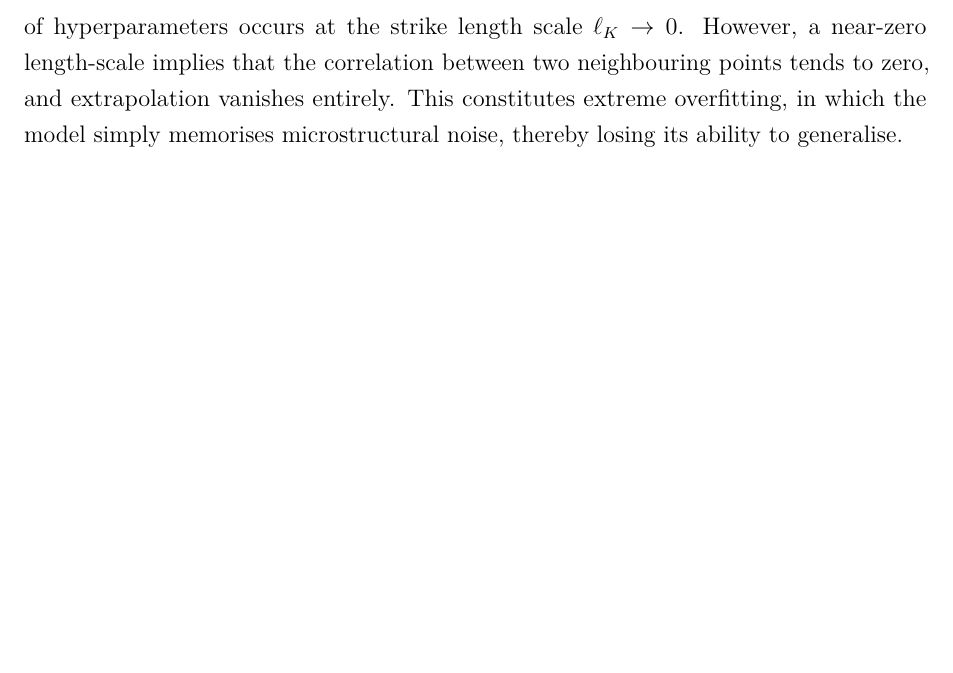
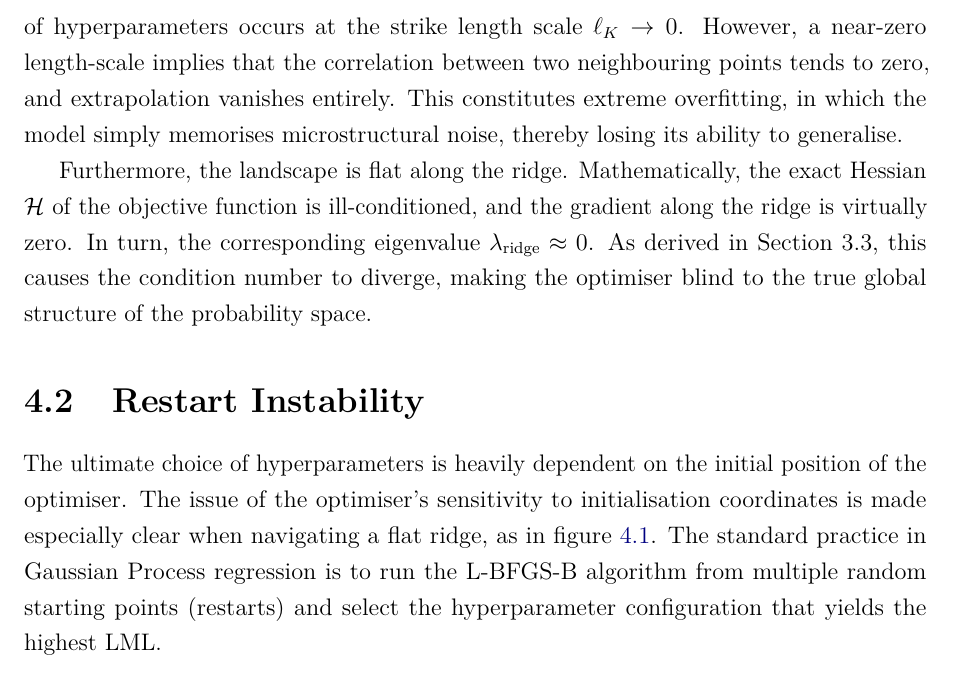
Before and after one commit to mishavelial/Masters-Dissertation-Project, a LaTeX thesis (Master's Dissertation Final.tex): part of page 23 of 34, cut so that both start at the same text, the shorter picture padded with empty space. Compiled offline with pdfLaTeX.

Commit message:
Update Master's Dissertation Final.tex
started the section on why the optimiser is sensitive to the initial coordinates

```diff
--- a/Master's Dissertation Final.tex
+++ b/Master's Dissertation Final.tex
@@ -421,6 +421,13 @@ To empirically assess why the quasi-Newton optimiser fails due to weak identifia
 
 The resulting contour in the figure \ref{fig:topology-2026-06-12} shows a pronounced lack of convexity. This gets even worse in higher stress regimes, like during the 2020 COVID pandemic. The unique feature of these regimes is the absence of a unimodal peak; the LML topography is dominated by an elongated plateau at the shorter length scale $\ell_K$ across the hyperparameter space. A key consideration is the behaviour of the LML function at the lower bounds of the parameter space. A naive interpretation might suggest that the optimal choice of hyperparameters occurs at the strike length scale $\ell_K \to 0$. However, a near-zero length-scale implies that the correlation between two neighbouring points tends to zero, and extrapolation vanishes entirely. This constitutes extreme overfitting, in which the model simply memorises microstructural noise, thereby losing its ability to generalise.
 
+Furthermore, the landscape is flat along the ridge. Mathematically, the exact Hessian $\mathcal{H}$ of the objective function is ill-conditioned, and the gradient along the ridge is virtually zero. In turn, the corresponding eigenvalue $\lambda_{\text{ridge}} \approx 0$. As derived in Section 3.3, this causes the condition number to diverge, making the optimiser blind to the true global structure of the probability space.
+
+\section{Restart Instability}
+The ultimate choice of hyperparameters is heavily dependent on the initial position of the optimiser. The issue of the optimiser's sensitivity to initialisation coordinates is made especially clear when navigating a flat ridge, as in figure \ref{fig:topology-2026-06-12}. The standard practice in Gaussian Process regression is to run the L-BFGS-B algorithm from multiple random starting points (restarts) and select the hyperparameter configuration that yields the highest LML.
+
+
+
 % ------------------------------------------------- chapter 5
 \chapter{Bayesian Hyperparameter Inference via HMC}
 
```
